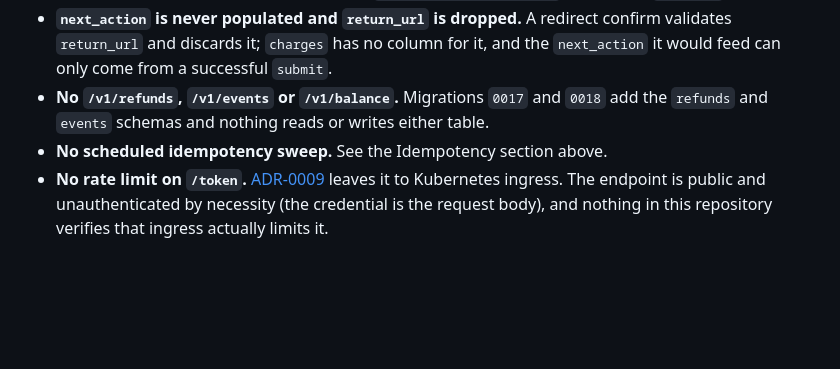
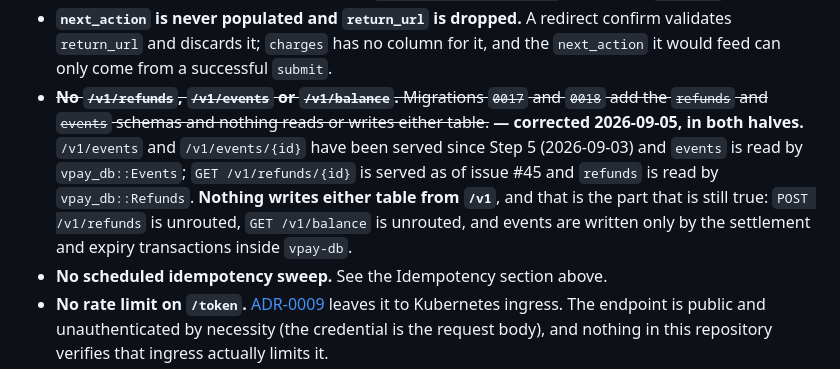
Before and after one commit to vaam-apps/vpay, a Markdown page: docs/flows/merchant-auth.md, the part around the change. Rendered like a GitHub page; blank space fills up the shorter version.

Commit message:
docs(flows): merchant-auth's "Not done" list still denied both routes
`docs/flows/merchant-auth.md`'s `## Status` section carries a live "Not
done, and not hidden by any of the above" list. One bullet read "**No
`/v1/refunds`, `/v1/events` or `/v1/balance`.** Migrations `0017` and `0018`
add the `refunds` and `events` schemas and nothing reads or writes either
table."

Both halves are now false. This change corrected the *other* stale sentence
in the same section (the "`/v1/refunds`, `/v1/events` and `/v1/balance` are
still the honest 404" paragraph) and walked past this one, so the document
now said the route was served in one paragraph and absent in another.

Verified before writing the replacement rather than assumed:
`vpay_db::Events` (`events.rs:159`) and `vpay_db::Refunds` are the readers;
the only writers of `events` are `settlement.rs:161` and
`checkout_sessions.rs:1014`, both inside `vpay-db` and neither reachable
from `/v1` — which is the part of the old bullet that survives, and it is
kept rather than dropped.

Co-Authored-By: Claude Fable 5.1 <noreply@anthropic.com>

```diff
--- a/docs/flows/merchant-auth.md
+++ b/docs/flows/merchant-auth.md
@@ -589,9 +589,16 @@ work does not close them.
   redirect confirm validates `return_url` and discards it; `charges` has no
   column for it, and the `next_action` it would feed can only come from a
   successful `submit`.
-- **No `/v1/refunds`, `/v1/events` or `/v1/balance`.** Migrations `0017` and
-  `0018` add the `refunds` and `events` schemas and nothing reads or writes
-  either table.
+- ~~**No `/v1/refunds`, `/v1/events` or `/v1/balance`.** Migrations `0017`
+  and `0018` add the `refunds` and `events` schemas and nothing reads or
+  writes either table.~~ **— corrected 2026-09-05, in both halves.**
+  `/v1/events` and `/v1/events/{id}` have been served since Step 5
+  (2026-09-03) and `events` is read by `vpay_db::Events`; `GET
+  /v1/refunds/{id}` is served as of issue #45 and `refunds` is read by
+  `vpay_db::Refunds`. **Nothing writes either table from `/v1`**, and that is
+  the part that is still true: `POST /v1/refunds` is unrouted, `GET
+  /v1/balance` is unrouted, and events are written only by the settlement
+  and expiry transactions inside `vpay-db`.
 - **No scheduled idempotency sweep.** See the Idempotency section above.
 - **No rate limit on `/token`.** [ADR-0009](../adr/0009-dashboard-oidc-provider.md)
   leaves it to Kubernetes ingress. The endpoint is public and
```
